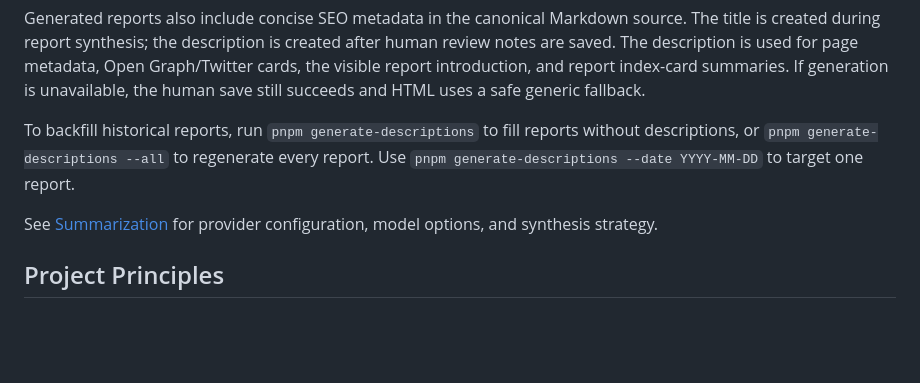
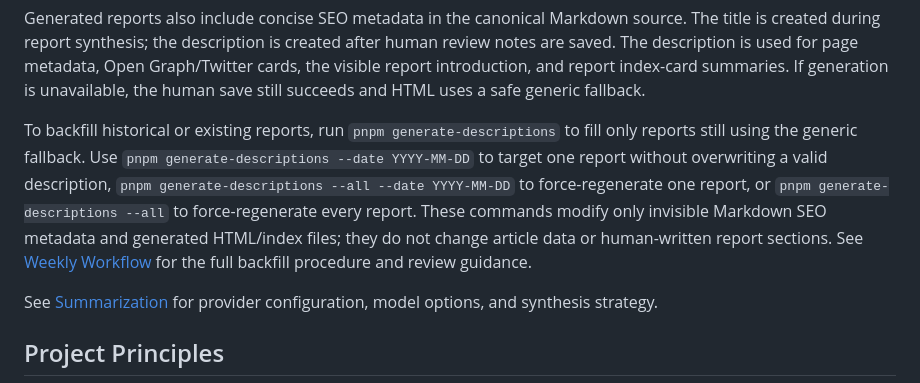
Before and after one commit to colorful-tones/wp-trend-watcher, a Markdown page: README.md, the part around the change. GitHub-like rendering; blank space fills up the shorter version.

Commit message:
docs(reports): document description backfill workflow

```diff
--- a/README.md
+++ b/README.md
@@ -66,7 +66,7 @@ Generated report pages include Style and Mode controls for Aurora Blueprint, Aur
 
 Generated reports also include concise SEO metadata in the canonical Markdown source. The title is created during report synthesis; the description is created after human review notes are saved. The description is used for page metadata, Open Graph/Twitter cards, the visible report introduction, and report index-card summaries. If generation is unavailable, the human save still succeeds and HTML uses a safe generic fallback.
 
-To backfill historical reports, run `pnpm generate-descriptions` to fill reports without descriptions, or `pnpm generate-descriptions --all` to regenerate every report. Use `pnpm generate-descriptions --date YYYY-MM-DD` to target one report.
+To backfill historical or existing reports, run `pnpm generate-descriptions` to fill only reports still using the generic fallback. Use `pnpm generate-descriptions --date YYYY-MM-DD` to target one report without overwriting a valid description, `pnpm generate-descriptions --all --date YYYY-MM-DD` to force-regenerate one report, or `pnpm generate-descriptions --all` to force-regenerate every report. These commands modify only invisible Markdown SEO metadata and generated HTML/index files; they do not change article data or human-written report sections. See [Weekly Workflow](docs/weekly-workflow.md) for the full backfill procedure and review guidance.
 
 See [Summarization](docs/summarization.md) for provider configuration, model options, and synthesis strategy.
 
```
Also changed, not shown: docs/weekly-workflow.md (+19 -1 lines).
